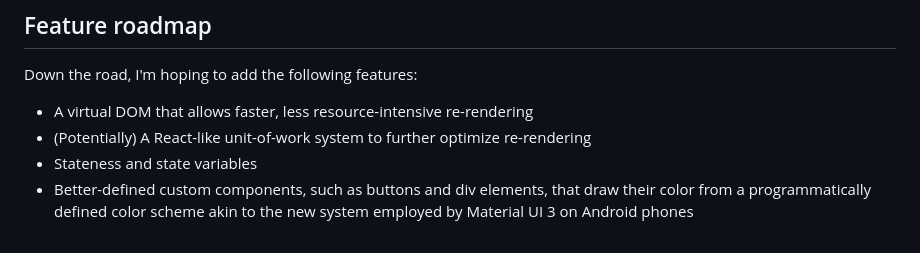
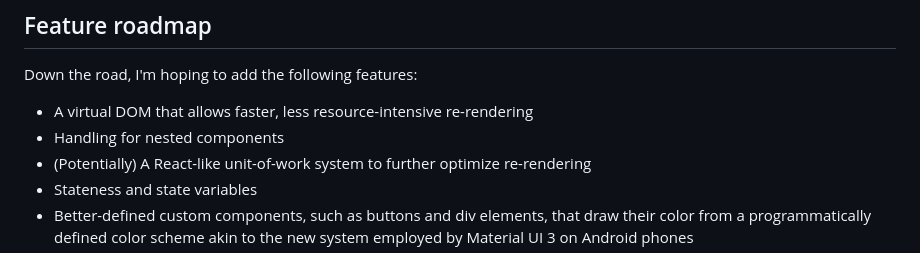
Before and after one commit to anth-volk/gomi-frontend-framework, a Markdown page: README.md, the part around the change. GitHub-like rendering.

Commit message:
docs: add item to feature roadmap

```diff
--- a/README.md
+++ b/README.md
@@ -49,6 +49,7 @@ Many of its properties are shared with the `<grid>` element above. Here is a ful
 ## Feature roadmap
 Down the road, I'm hoping to add the following features:
 * A virtual DOM that allows faster, less resource-intensive re-rendering
+* Handling for nested components
 * (Potentially) A React-like unit-of-work system to further optimize re-rendering
 * Stateness and state variables
 * Better-defined custom components, such as buttons and div elements, that draw their color from a programmatically defined color scheme akin to the new system employed by Material UI 3 on Android phones
```
